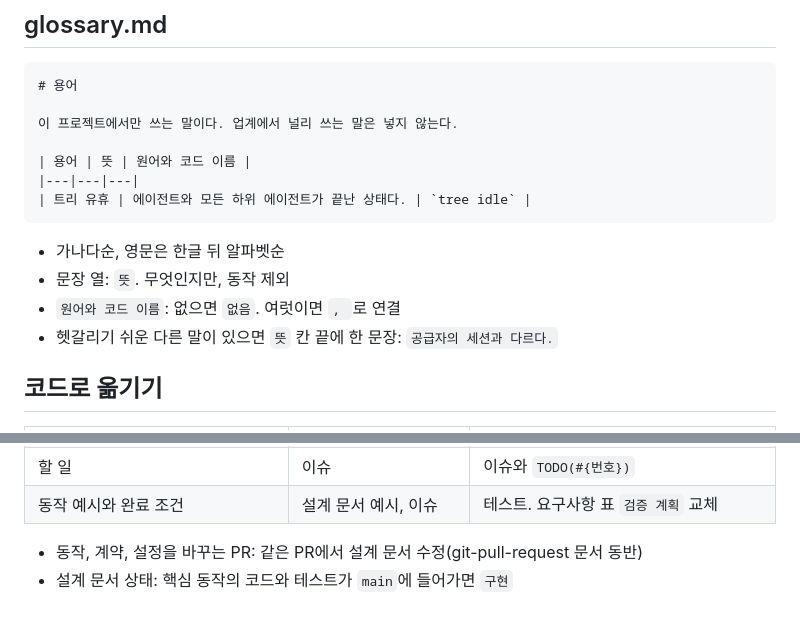
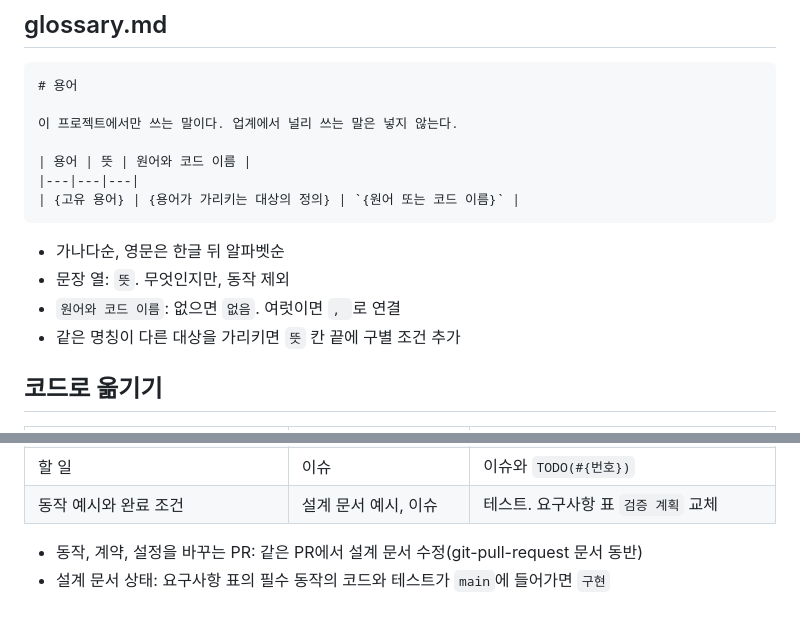
Before and after one commit to woonyong-choi/skills, a Markdown page: repo-docs-design/SKILL.md, 2 parts joined by grey strips. Drawn GitHub-style.

`````diff
--- a/repo-docs-design/SKILL.md
+++ b/repo-docs-design/SKILL.md
@@ -143,13 +143,13 @@ Saturn의 설계 문서다. 문서는 한국어로 쓴다. 처음이면 아키
 
 | 용어 | 뜻 | 원어와 코드 이름 |
 |---|---|---|
-| 트리 유휴 | 에이전트와 모든 하위 에이전트가 끝난 상태다. | `tree idle` |
+| {고유 용어} | {용어가 가리키는 대상의 정의} | `{원어 또는 코드 이름}` |
 ````
 
 - 가나다순, 영문은 한글 뒤 알파벳순
 - 문장 열: `뜻`. 무엇인지만, 동작 제외
 - `원어와 코드 이름`: 없으면 `없음`. 여럿이면 `, `로 연결
-- 헷갈리기 쉬운 다른 말이 있으면 `뜻` 칸 끝에 한 문장: `공급자의 세션과 다르다.`
+- 같은 명칭이 다른 대상을 가리키면 `뜻` 칸 끝에 구별 조건 추가
 
 ## 코드로 옮기기
 
@@ -163,4 +163,4 @@ Saturn의 설계 문서다. 문서는 한국어로 쓴다. 처음이면 아키
 | 동작 예시와 완료 조건 | 설계 문서 예시, 이슈 | 테스트. 요구사항 표 `검증 계획` 교체 |
 
 - 동작, 계약, 설정을 바꾸는 PR: 같은 PR에서 설계 문서 수정(git-pull-request 문서 동반)
-- 설계 문서 상태: 핵심 동작의 코드와 테스트가 `main`에 들어가면 `구현`
+- 설계 문서 상태: 요구사항 표의 필수 동작의 코드와 테스트가 `main`에 들어가면 `구현`
`````
Also changed, not shown: other parts of repo-docs-design/SKILL.md (+19 -19 lines).
